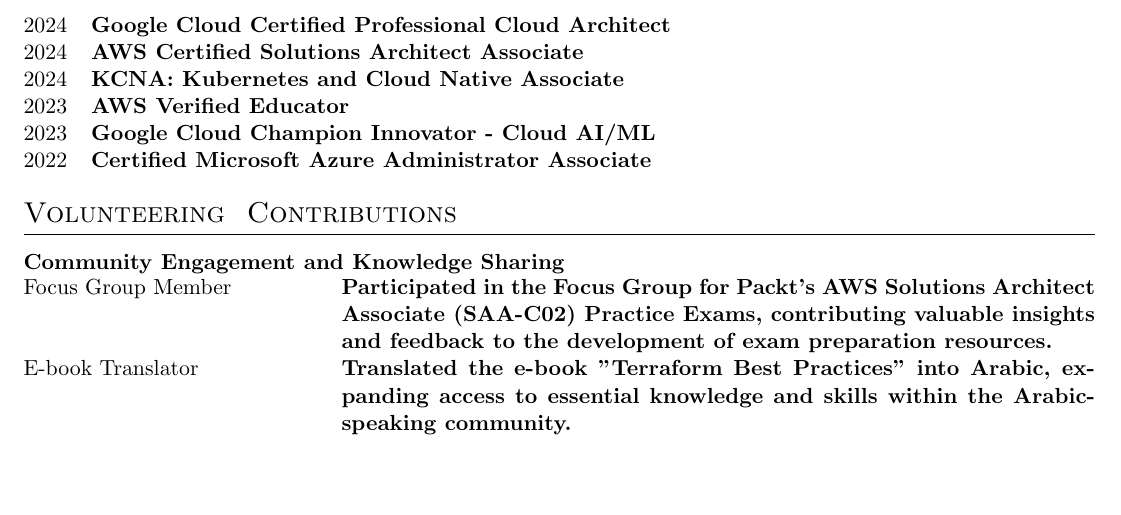
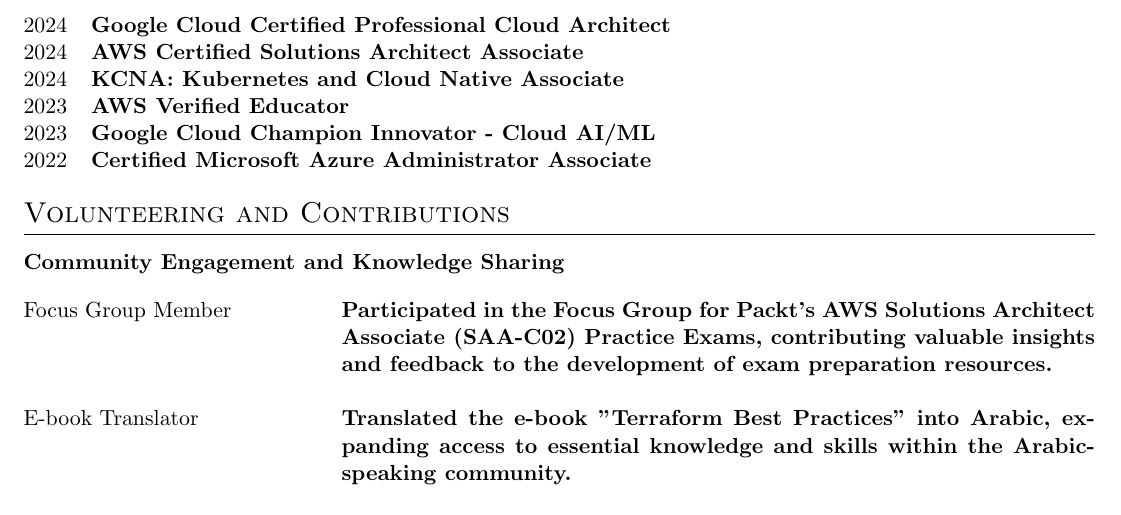
Before and after one commit to AKhalid-projects/resume, a LaTeX CV (cv.tex): part of page 3 of 3, cut so that both start at the same text, the shorter picture padded with empty space. Compiled offline with pdfLaTeX.

Commit message:
Update cv.tex
Edited Volunteering & Contributions section

```diff
--- a/cv.tex
+++ b/cv.tex
@@ -258,19 +258,28 @@
 %----------------------------------------------------------------------------------------
 %	Volunteering & Contributions
 %----------------------------------------------------------------------------------------
-\section{Volunteering & Contributions}
+\section{Volunteering and Contributions}
+
 
 \textbf{Community Engagement and Knowledge Sharing} \\
+\\
 \begin{tabularx}{\linewidth}{@{}l X@{}}
 Focus Group Member & \textbf{Participated in the Focus Group for Packt's AWS Solutions Architect Associate (SAA-C02) Practice Exams, contributing valuable insights and feedback to the development of exam preparation resources.}  \\
+\\
 E-book Translator & \textbf{Translated the e-book "Terraform Best Practices" into Arabic, expanding access to essential knowledge and skills within the Arabic-speaking community.}  \\
+\\
 Technical Content Contributor & \textbf{Contributed to the "Introduction to DevOps on AWS Whitepaper," sharing technical expertise and supporting the dissemination of valuable information.}  \\
+\\
+\\
 \end{tabularx}
 
 \textbf{Mentorship and Education} \\
+\\
 \begin{tabularx}{\linewidth}{@{}l X@{}}
 Data Analytics Mentor & \textbf{Provided mentorship to participants in Google Scholarships with BambooGeeks, guiding them in their data analytics learning journey.}  \\
+\\
 E-book Translator & \textbf{Translated the e-book "Terraform Best Practices" into Arabic, expanding access to essential knowledge and skills within the Arabic-speaking community.}  \\
+\\
 Facilitator & \textbf{CLed workshops and sessions for Google Cloud Get Certified Program and Explore ML with Crowdsource, empowering learners to acquire cloud computing and machine learning skills.}  \\
 \end{tabularx}
 
```
